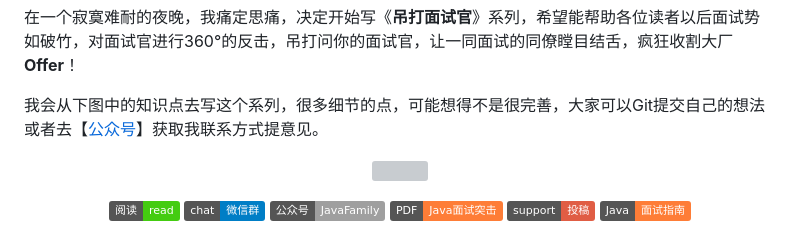
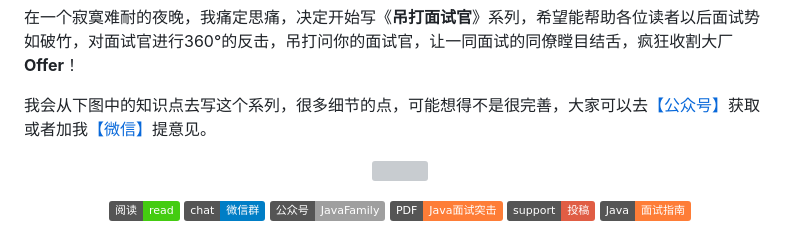
Before and after one commit to Leon-Goldner-Cohen-Tzedek4/mcountryman, a Markdown page: README.md, the part around the change. Rendered like a GitHub page; badges without logos; grey boxes are pictures that could not be loaded.

Commit message:
[feat 11-12 aobing]第一版上传

```diff
--- a/README.md
+++ b/README.md
@@ -2,7 +2,7 @@
 
 在一个寂寞难耐的夜晚，我痛定思痛，决定开始写《**吊打面试官**》系列，希望能帮助各位读者以后面试势如破竹，对面试官进行360°的反击，吊打问你的面试官，让一同面试的同僚瞠目结舌，疯狂收割大厂**Offer**！
 
-我会从下图中的知识点去写这个系列，很多细节的点，可能想得不是很完善，大家可以Git提交自己的想法或者去【[公众号](#wx "二维码")】获取我联系方式提意见。
+我会从下图中的知识点去写这个系列，很多细节的点，可能想得不是很完善，大家可以去[【公众号】](#wx "二维码")获取或者加我[【微信】](#wx "微信")提意见。
 <p align="center">
 <a href="https://github.com/AobingJava/JavaFamily" target="_blank">
 	<img src="https://tva1.sinaimg.cn/large/006y8mN6ly1g8vfp4a1caj305k05kq3c.jpg" width=""/>
```
